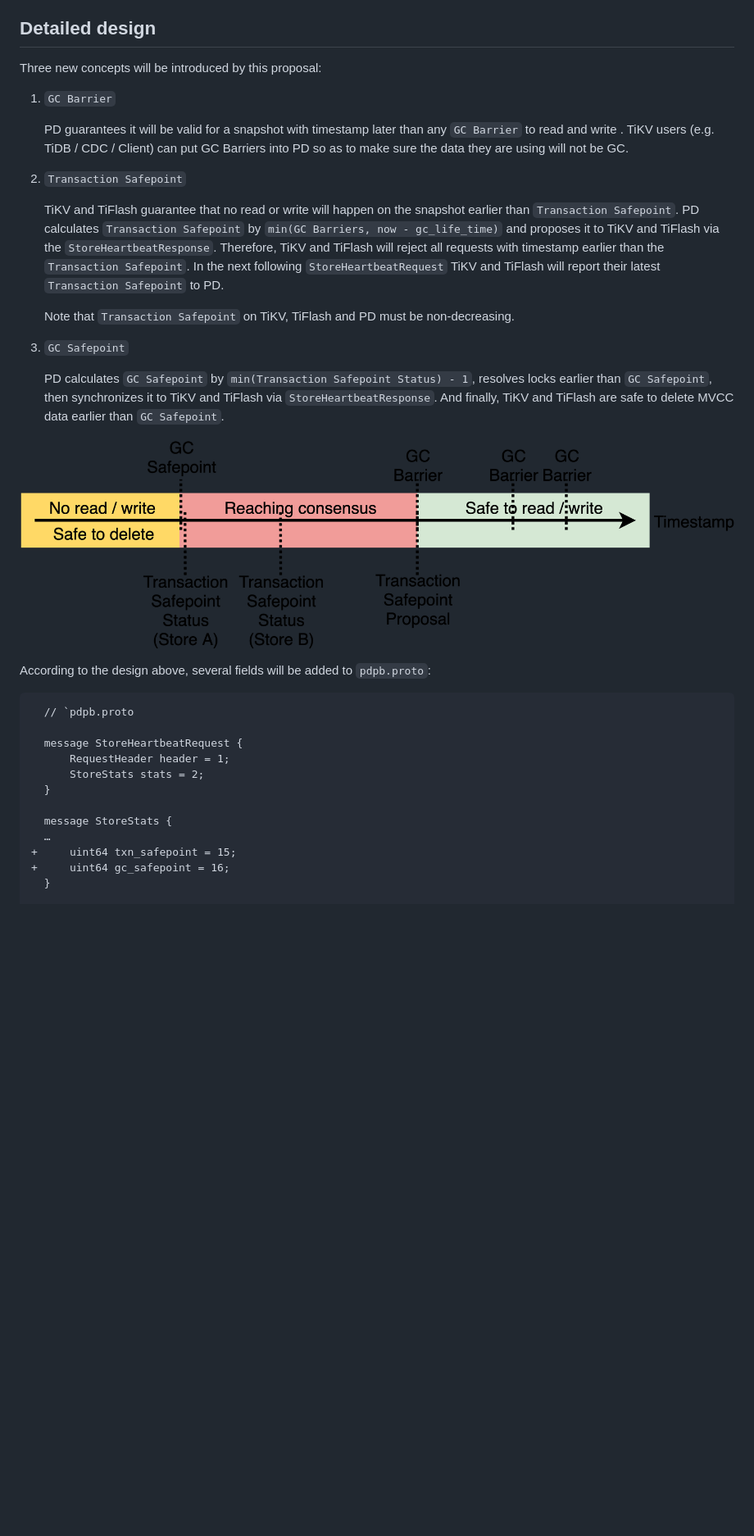
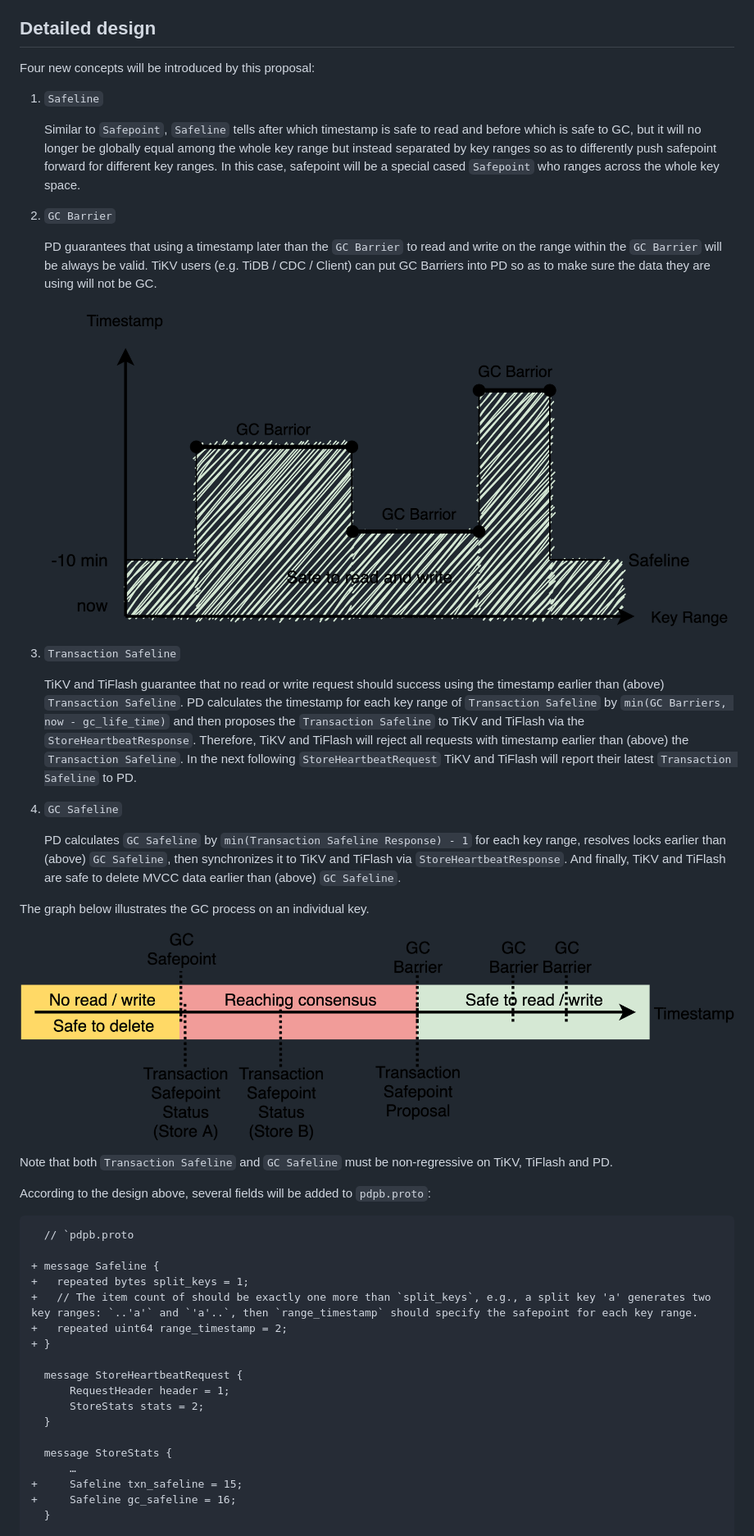
Before and after one commit to tikv/rfcs, a Markdown page: text/2021-04-23-builtin-gc-worker.md, the part around one of its changes. Shown at 82% size. Drawn GitHub-style; pictures changed too: media/gc-barrier.png (added); blank space fills up the shorter version.

Commit message:
update safeline
Signed-off-by: andylokandy <andylokandy@hotmail.com>

````diff
--- a/text/2021-04-23-builtin-gc-worker.md
+++ b/text/2021-04-23-builtin-gc-worker.md
@@ -24,28 +28,42 @@ Yet another tricky part is that TiDB has a shortcut to GC a range of keys after
 
 ## Detailed design
 
-Three new concepts will be introduced by this proposal:
+Four new concepts will be introduced by this proposal:
 
-1. `GC Barrier`
+1. `Safeline`
 
-    PD guarantees it will be valid for a snapshot with timestamp later than any `GC Barrier` to read and write . TiKV users (e.g. TiDB / CDC / Client) can put GC Barriers into PD so as to make sure the data they are using will not be GC.
+    Similar to `Safepoint`, `Safeline` tells after which timestamp is safe to read and before which is safe to GC, but it will no longer be globally equal among the whole key range but instead separated by key ranges so as to differently push safepoint forward for different key ranges. In this case, safepoint will be a special cased `Safepoint` who ranges across the whole key space.
 
-2. `Transaction Safepoint`
+2. `GC Barrier`
 
-    TiKV and TiFlash guarantee that no read or write will happen on the snapshot earlier than `Transaction Safepoint`. PD calculates `Transaction Safepoint` by `min(GC Barriers, now - gc_life_time)` and proposes it to TiKV and TiFlash via the `StoreHeartbeatResponse`. Therefore, TiKV and TiFlash will reject all requests with timestamp earlier than the `Transaction Safepoint`. In the next following `StoreHeartbeatRequest` TiKV and TiFlash will report their latest `Transaction Safepoint` to PD.
+    PD guarantees that using a timestamp later than the `GC Barrier` to read and write on the range within the `GC Barrier` will be always be valid. TiKV users (e.g. TiDB / CDC / Client) can put GC Barriers into PD so as to make sure the data they are using will not be GC.
 
-    Note that `Transaction Safepoint` on TiKV, TiFlash and PD must be non-decreasing.
+    ![GC Barrier](../media/gc-barrier.png)
 
-3. `GC Safepoint`
+3. `Transaction Safeline`
 
-    PD calculates `GC Safepoint` by `min(Transaction Safepoint Status) - 1`, resolves locks earlier than `GC Safepoint`, then synchronizes it to TiKV and TiFlash via `StoreHeartbeatResponse`. And finally, TiKV and TiFlash are safe to delete MVCC data earlier than `GC Safepoint`.
+    TiKV and TiFlash guarantee that no read or write request should success using the timestamp earlier than (above) `Transaction Safeline`. PD calculates the timestamp for each key range of `Transaction Safeline` by `min(GC Barriers, now - gc_life_time)` and then proposes the `Transaction Safeline` to TiKV and TiFlash via the `StoreHeartbeatResponse`. Therefore, TiKV and TiFlash will reject all requests with timestamp earlier than (above) the `Transaction Safeline`. In the next following `StoreHeartbeatRequest` TiKV and TiFlash will report their latest `Transaction Safeline` to PD.
+
+4. `GC Safeline`
+
+    PD calculates `GC Safeline` by `min(Transaction Safeline Response) - 1` for each key range, resolves locks earlier than (above) `GC Safeline`, then synchronizes it to TiKV and TiFlash via `StoreHeartbeatResponse`. And finally, TiKV and TiFlash are safe to delete MVCC data earlier than (above) `GC Safeline`.
+
+The graph below illustrates the GC process on an individual key.
 
 ![GC Worker](../media/gc-worker.png)
+
+Note that both `Transaction Safeline` and `GC Safeline` must be non-regressive on TiKV, TiFlash and PD.
 
 According to the design above, several fields will be added to `pdpb.proto`:
 
 ```diff
   // `pdpb.proto
+
++ message Safeline {
++   repeated bytes split_keys = 1;
++   // The item count of should be exactly one more than `split_keys`, e.g., a split key 'a' generates two key ranges: `..'a'` and `'a'..`, then `range_timestamp` should specify the safepoint for each key range.
++   repeated uint64 range_timestamp = 2;
++ }
 
   message StoreHeartbeatRequest {
       RequestHeader header = 1;
@@ -53,9 +71,9 @@ According to the design above, several fields will be added to `pdpb.proto`:
   }
 
   message StoreStats {
-  …
-+     uint64 txn_safepoint = 15;
-+     uint64 gc_safepoint = 16;
+      …
++     Safeline txn_safeline = 15;
++     Safeline gc_safeline = 16;
   }
 
   message PutStoreResponse {
````
Also changed, not shown: other parts of text/2021-04-23-builtin-gc-worker.md (+17 -11 lines).
